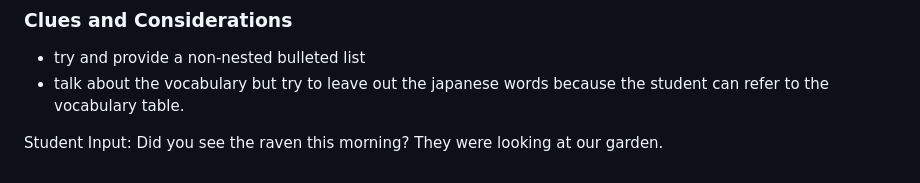
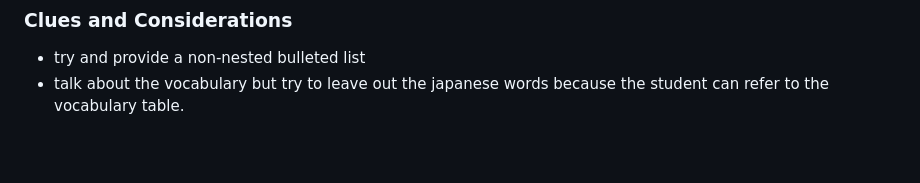
Before and after one commit to markfilliph/free-genai-bootcamp-2025, a Markdown page: claude/prompt.md, the part around the change. Drawn GitHub-style; blank space fills up the shorter version.

Commit message:
#3 removing the student input in the end of the prompt.md mentioning raven

```diff
--- a/claude/prompt.md
+++ b/claude/prompt.md
@@ -106,7 +106,3 @@ Here is an example of simple sentence structures.
 ### Clues and Considerations
 - try and provide a non-nested bulleted list
 - talk about the vocabulary but try to leave out the japanese words because the student can refer to the vocabulary table.
-
-
-
-Student Input: Did you see the raven this morning? They were looking at our garden.
```
